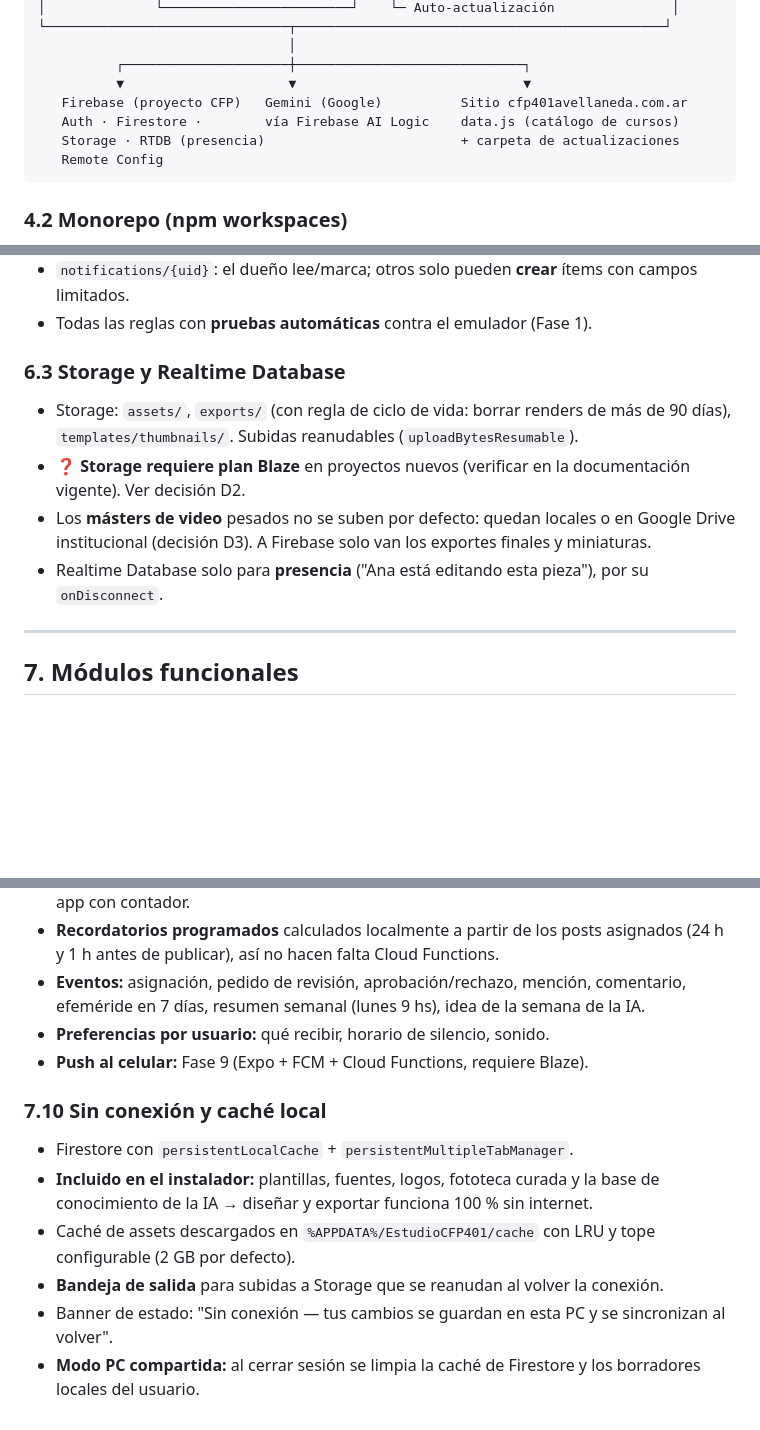
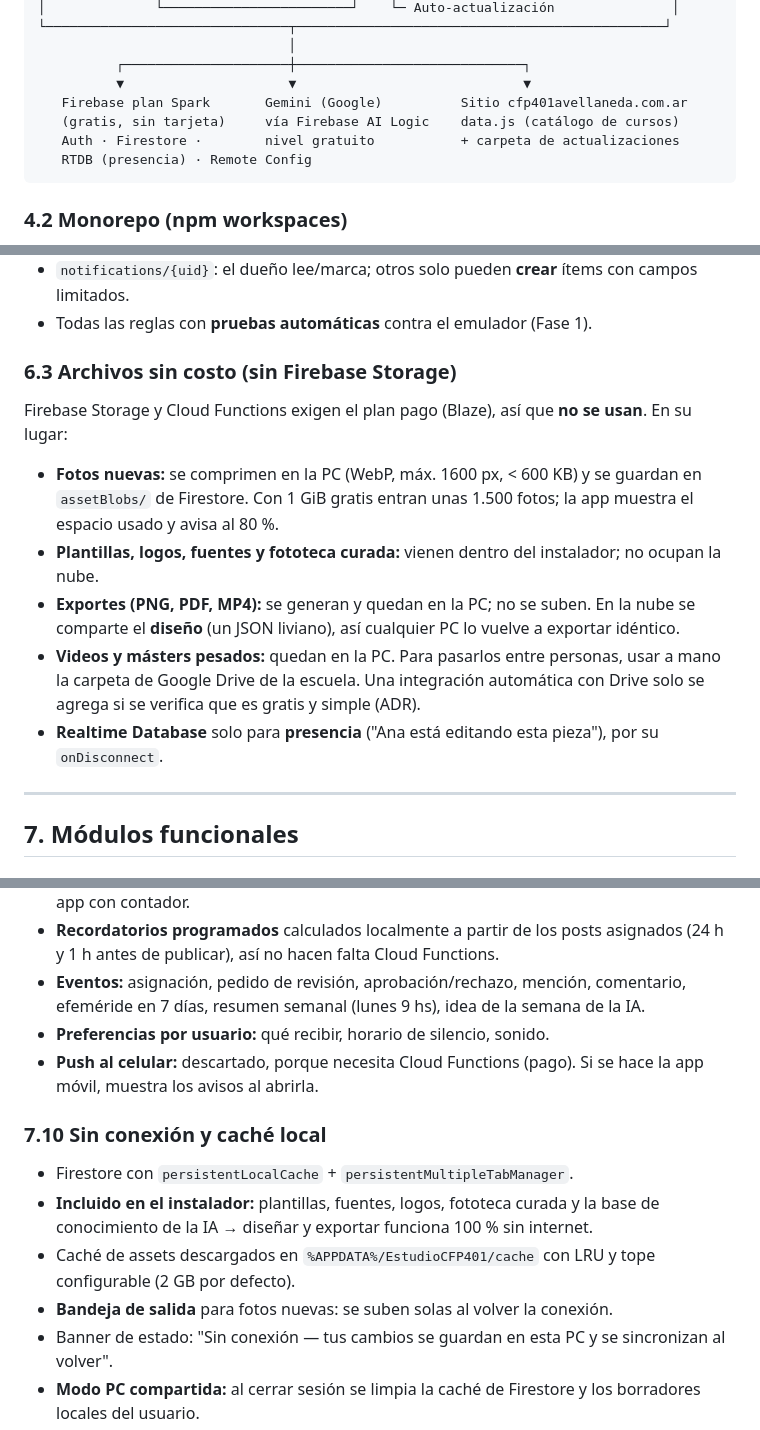
Before and after one commit to serranicolasp2-sudo/CFP-401-Avellaneda, a Markdown page: PLAN-ESTUDIO-REDES-CFP401.md, 3 parts joined by grey strips. Rendered like a GitHub page; blank space fills up the shorter version.

Commit message:
docs: plan de Estudio Redes CFP 401 a costo cero (Firebase Spark, sin servicios pagos)
Co-Authored-By: Claude Opus 5.5 <noreply@anthropic.com>

````diff
--- a/PLAN-ESTUDIO-REDES-CFP401.md
+++ b/PLAN-ESTUDIO-REDES-CFP401.md
@@ -91,10 +107,10 @@ El pedido original menciona React Native. **Es posible** (existe React Native fo
                                 │
           ┌─────────────────────┼─────────────────────────────┐
           ▼                     ▼                             ▼
-   Firebase (proyecto CFP)   Gemini (Google)          Sitio cfp401avellaneda.com.ar
-   Auth · Firestore ·        vía Firebase AI Logic    data.js (catálogo de cursos)
-   Storage · RTDB (presencia)                         + carpeta de actualizaciones
-   Remote Config
+   Firebase plan Spark       Gemini (Google)          Sitio cfp401avellaneda.com.ar
+   (gratis, sin tarjeta)     vía Firebase AI Logic    data.js (catálogo de cursos)
+   Auth · Firestore ·        nivel gratuito           + carpeta de actualizaciones
+   RTDB (presencia) · Remote Config
 ```
 
 ### 4.2 Monorepo (npm workspaces)
@@ -183,12 +200,14 @@ estudio-cfp401/
 - `notifications/{uid}`: el dueño lee/marca; otros solo pueden **crear** ítems con campos limitados.
 - Todas las reglas con **pruebas automáticas** contra el emulador (Fase 1).
 
-### 6.3 Storage y Realtime Database
+### 6.3 Archivos sin costo (sin Firebase Storage)
 
-- Storage: `assets/`, `exports/` (con regla de ciclo de vida: borrar renders de más de 90 días), `templates/thumbnails/`. Subidas reanudables (`uploadBytesResumable`).
-- ❓ **Storage requiere plan Blaze** en proyectos nuevos (verificar en la documentación vigente). Ver decisión D2.
-- Los **másters de video** pesados no se suben por defecto: quedan locales o en Google Drive institucional (decisión D3). A Firebase solo van los exportes finales y miniaturas.
-- Realtime Database solo para **presencia** ("Ana está editando esta pieza"), por su `onDisconnect`.
+Firebase Storage y Cloud Functions exigen el plan pago (Blaze), así que **no se usan**. En su lugar:
+- **Fotos nuevas:** se comprimen en la PC (WebP, máx. 1600 px, < 600 KB) y se guardan en `assetBlobs/` de Firestore. Con 1 GiB gratis entran unas 1.500 fotos; la app muestra el espacio usado y avisa al 80 %.
+- **Plantillas, logos, fuentes y fototeca curada:** vienen dentro del instalador; no ocupan la nube.
+- **Exportes (PNG, PDF, MP4):** se generan y quedan en la PC; no se suben. En la nube se comparte el **diseño** (un JSON liviano), así cualquier PC lo vuelve a exportar idéntico.
+- **Videos y másters pesados:** quedan en la PC. Para pasarlos entre personas, usar a mano la carpeta de Google Drive de la escuela. Una integración automática con Drive solo se agrega si se verifica que es gratis y simple (ADR).
+- **Realtime Database** solo para **presencia** ("Ana está editando esta pieza"), por su `onDisconnect`.
 
 ---
 
@@ -336,13 +355,13 @@ Motor en el proceso main: ventana offscreen al tamaño exacto, espera `document.
 - **Recordatorios programados** calculados localmente a partir de los posts asignados (24 h y 1 h antes de publicar), así no hacen falta Cloud Functions.
 - **Eventos:** asignación, pedido de revisión, aprobación/rechazo, mención, comentario, efeméride en 7 días, resumen semanal (lunes 9 hs), idea de la semana de la IA.
 - **Preferencias por usuario:** qué recibir, horario de silencio, sonido.
-- **Push al celular:** Fase 9 (Expo + FCM + Cloud Functions, requiere Blaze).
+- **Push al celular:** descartado, porque necesita Cloud Functions (pago). Si se hace la app móvil, muestra los avisos al abrirla.
 
 ### 7.10 Sin conexión y caché local
 - Firestore con `persistentLocalCache` + `persistentMultipleTabManager`.
 - **Incluido en el instalador:** plantillas, fuentes, logos, fototeca curada y la base de conocimiento de la IA → diseñar y exportar funciona 100 % sin internet.
 - Caché de assets descargados en `%APPDATA%/EstudioCFP401/cache` con LRU y tope configurable (2 GB por defecto).
-- **Bandeja de salida** para subidas a Storage que se reanudan al volver la conexión.
+- **Bandeja de salida** para fotos nuevas: se suben solas al volver la conexión.
 - Banner de estado: "Sin conexión — tus cambios se guardan en esta PC y se sincronizan al volver".
 - **Modo PC compartida:** al cerrar sesión se limpia la caché de Firestore y los borradores locales del usuario.
 
````
Also changed, not shown: other parts of PLAN-ESTUDIO-REDES-CFP401.md (+32 -14 lines).
